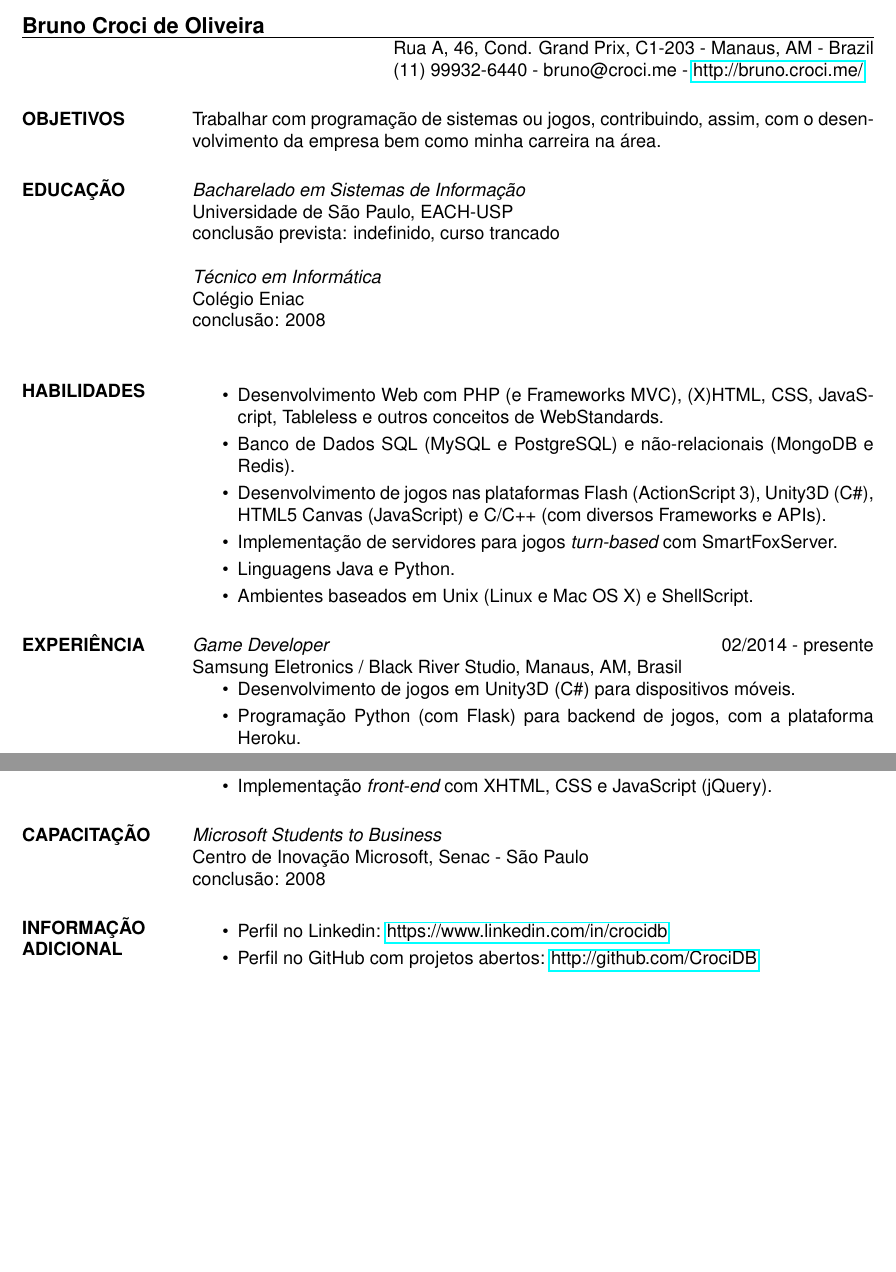
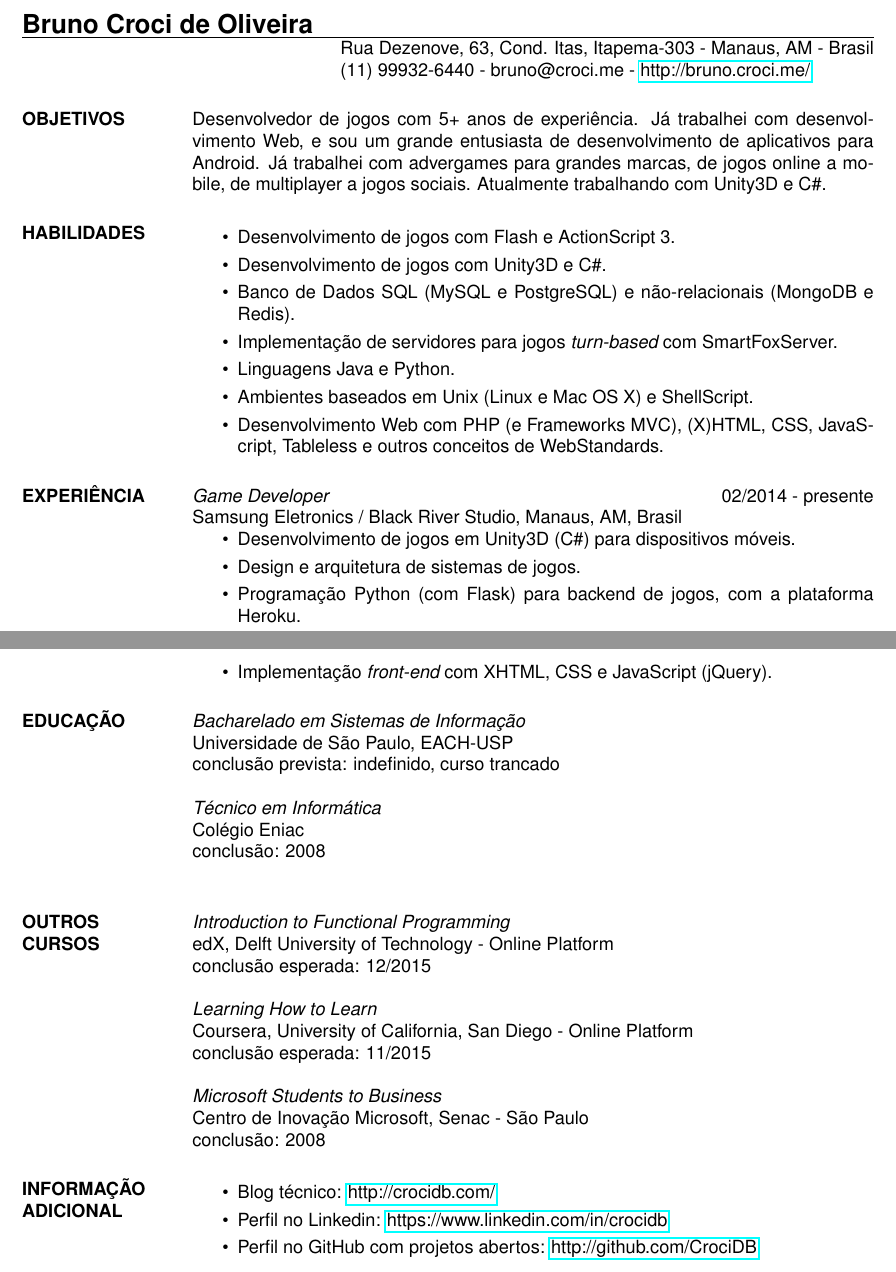
Before and after one commit to CrociDB/crocidb-resume, a LaTeX CV (resume-ptBR.tex): two parts of pages 1 and 2 of 2, joined at a grey line, cut so that both start at the same text, the shorter picture padded with empty space. Compiled offline with pdfLaTeX.

Commit message:
added new courses and updated descriptions and info

```diff
--- a/resume-ptBR.tex
+++ b/resume-ptBR.tex
@@ -11,14 +11,32 @@
 
 \begin{document}
 
-\name{Bruno Croci de Oliveira}
+\name{\Large{Bruno Croci de Oliveira}}
 
-\address{Rua A, 46, Cond. Grand Prix, C1-203 - Manaus, AM - Brazil}
+\address{Rua Dezenove, 63, Cond. Itas, Itapema-303 - Manaus, AM - Brasil}
 \address{(11) 99932-6440 - bruno@croci.me - \href{http://bruno.croci.me/}{http://bruno.croci.me/}}
 
 
 \begin{resume}
 
-\section{OBJETIVOS} Trabalhar com programação de sistemas ou jogos, contribuindo,
-                 assim, com o desenvolvimento da empresa bem como minha carreira
-                 na área.
+\section{OBJETIVOS} Desenvolvedor de jogos com 5+ anos de experiência. Já trabalhei com desenvolvimento Web, e sou um grande entusiasta de desenvolvimento de aplicativos para Android. Já trabalhei com advergames para grandes marcas, de jogos online a mobile, de multiplayer a jogos sociais. Atualmente trabalhando com Unity3D e C\#.
+
+
+\section{HABILIDADES} \begin{itemize}  \itemsep 1.25pt
+                 \item Desenvolvimento de jogos com Flash e ActionScript 3.
+                 \item Desenvolvimento de jogos com Unity3D e C\#.
+                 \item Banco de Dados SQL (MySQL e PostgreSQL) e não-relacionais (MongoDB e Redis).
+                 \item Implementação de servidores para jogos {\sl turn-based} com SmartFoxServer.
+                 \item Linguagens Java e Python.
+                 \item Ambientes baseados em Unix (Linux e Mac OS X) e ShellScript.
+                 \item Desenvolvimento Web com PHP (e Frameworks MVC), (X)HTML, CSS, JavaScript,
+                       Tableless e outros conceitos de WebStandards.
+                 \end{itemize}
+
+\section{EXPERIÊNCIA} {\sl Game Developer} \hfill 02/2014 - presente \\
+                Samsung Eletronics / Black River Studio, Manaus, AM, Brasil
+                 \begin{itemize}  \itemsep 1.25pt
+                 \item Desenvolvimento de jogos em Unity3D (C\#) para dispositivos móveis.
+                 \item Design e arquitetura de sistemas de jogos.
+        		 \item Programação Python (com Flask) para backend de jogos, com a plataforma Heroku.
+                 \item Design e implementação de banco de dados com MySQL e Redis.
@@ -25,3 +68,5 @@
+                 \item Implementação {\sl front-end} com XHTML, CSS e JavaScript (jQuery).
+                 \end{itemize}
 
 
 \section{EDUCAÇÃO} {\sl Bacharelado em Sistemas de Informação} \\
@@ -32,21 +77,12 @@
                 Colégio Eniac \\
                 conclusão: 2008 \\
 
+\section{OUTROS \\ CURSOS}
+            {\sl Introduction to Functional Programming} \\
+            edX, Delft University of Technology - Online Platform \\
+            conclusão esperada: 12/2015
 
-\section{HABILIDADES} \begin{itemize}  \itemsep 1pt
-                 \item Desenvolvimento Web com PHP (e Frameworks MVC), (X)HTML, CSS, JavaScript,
-                       Tableless e outros conceitos de WebStandards.
-                 \item Banco de Dados SQL (MySQL e PostgreSQL) e não-relacionais (MongoDB e Redis).
-                 \item Desenvolvimento de jogos nas plataformas Flash (ActionScript 3), Unity3D (C\#),
-                       HTML5 Canvas (JavaScript) e C/C++ (com diversos Frameworks e APIs).
-                 \item Implementação de servidores para jogos {\sl turn-based} com SmartFoxServer.
-                 \item Linguagens Java e Python.
-                 \item Ambientes baseados em Unix (Linux e Mac OS X) e ShellScript.
-                 \end{itemize}
+           {\sl Learning How to Learn} \\
+            Coursera, University of California, San Diego - Online Platform\\
+            conclusão esperada: 11/2015
 
-\section{EXPERIÊNCIA} {\sl Game Developer} \hfill 02/2014 - presente \\
-                Samsung Eletronics / Black River Studio, Manaus, AM, Brasil
-                 \begin{itemize}  \itemsep 1pt
-                 \item Desenvolvimento de jogos em Unity3D (C\#) para dispositivos móveis.
-		 \item Programação Python (com Flask) para backend de jogos, com a plataforma Heroku.
-                 \item Design e implementação de banco de dados com MySQL e Redis.
@@ -72 +88,0 @@
-                 \end{itemize}
@@ -77,14 +89,10 @@
-                 \item Desenvolvimento de sistemas para a Web com PHP e Zend Framework.
-                 \item Implementação {\sl front-end} com XHTML, CSS e JavaScript (jQuery).
-                 \end{itemize}
-
-\section{CAPACITAÇÃO}
            {\sl Microsoft Students to Business} \\
                 Centro de Inovação Microsoft, Senac - São Paulo \\
                 conclusão: 2008
 
 \section{INFORMAÇÃO \\ ADICIONAL}
             \begin{itemize}  \itemsep 1pt
+            \item Blog técnico: \href{http://crocidb.com/}{http://crocidb.com/}
             \item Perfil no Linkedin: \href{https://www.linkedin.com/in/crocidb}{https://www.linkedin.com/in/crocidb}
             \item Perfil no GitHub com projetos abertos: \href{http://github.com/CrociDB}{http://github.com/CrociDB}
             \end{itemize}
```
Also changed, not shown: resume-en.tex (+39 -33 lines), resume-ptBR.tex (48 more changed lines).
